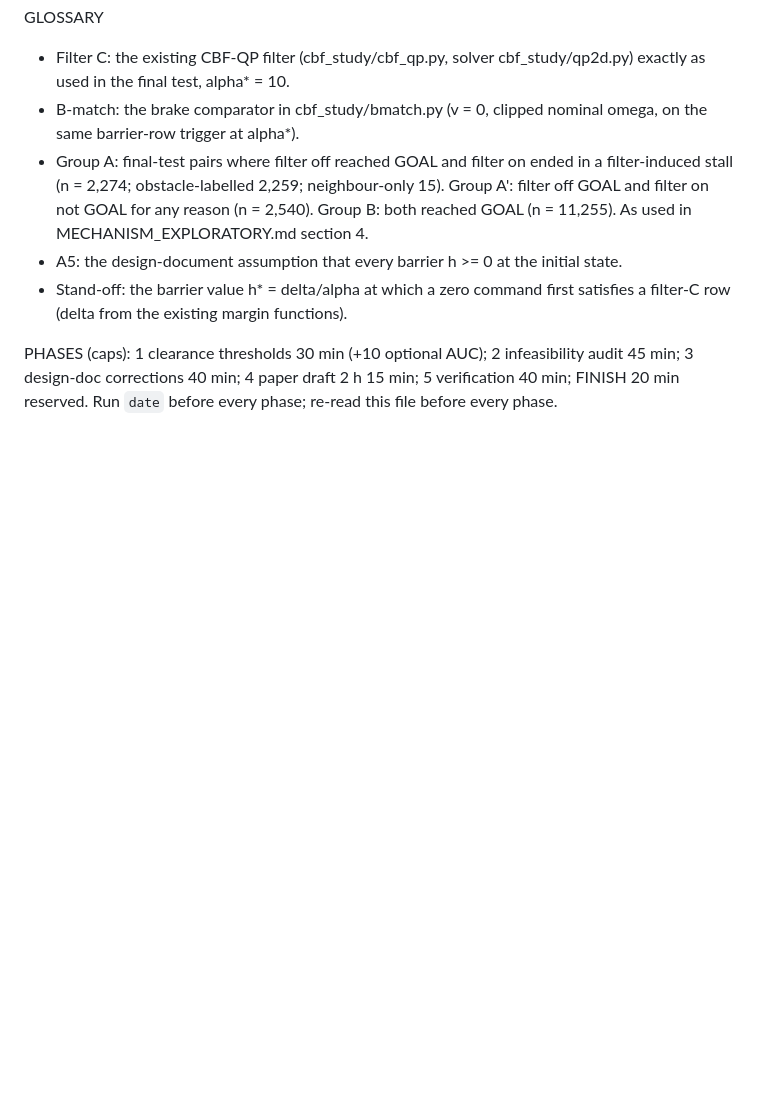
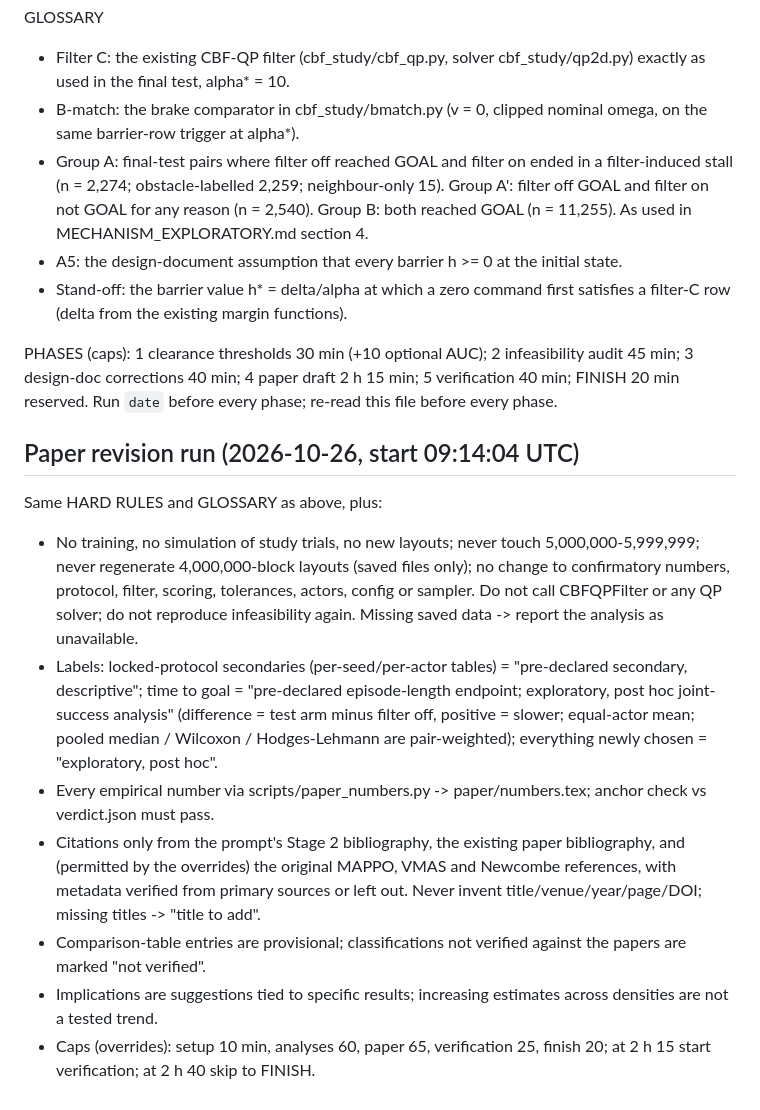
Before and after one commit to mahdisallam860/cbf-marl-filter-study, a Markdown page: OVERNIGHT_RULES.md, the part around the change. Drawn GitHub-style; blank space fills up the shorter version.

Commit message:
Paper revision run: append run rules
Co-Authored-By: Claude Opus 5.5 <noreply@anthropic.com>
Claude-Session: https://claude.ai/code/session_013M4kesaxJw5PjnEqZYH2Vd

```diff
--- a/OVERNIGHT_RULES.md
+++ b/OVERNIGHT_RULES.md
@@ -23,3 +23,23 @@ GLOSSARY
 
 PHASES (caps): 1 clearance thresholds 30 min (+10 optional AUC); 2 infeasibility audit 45 min; 3 design-doc corrections 40 min; 4 paper draft 2 h 15 min; 5 verification 40 min; FINISH 20 min reserved.
 Run `date` before every phase; re-read this file before every phase.
+
+## Paper revision run (2026-10-26, start 09:14:04 UTC)
+
+Same HARD RULES and GLOSSARY as above, plus:
+- No training, no simulation of study trials, no new layouts; never touch 5,000,000-5,999,999; never regenerate
+  4,000,000-block layouts (saved files only); no change to confirmatory numbers, protocol, filter, scoring,
+  tolerances, actors, config or sampler. Do not call CBFQPFilter or any QP solver; do not reproduce
+  infeasibility again. Missing saved data -> report the analysis as unavailable.
+- Labels: locked-protocol secondaries (per-seed/per-actor tables) = "pre-declared secondary, descriptive";
+  time to goal = "pre-declared episode-length endpoint; exploratory, post hoc joint-success analysis"
+  (difference = test arm minus filter off, positive = slower; equal-actor mean; pooled median / Wilcoxon /
+  Hodges-Lehmann are pair-weighted); everything newly chosen = "exploratory, post hoc".
+- Every empirical number via scripts/paper_numbers.py -> paper/numbers.tex; anchor check vs verdict.json must pass.
+- Citations only from the prompt's Stage 2 bibliography, the existing paper bibliography, and (permitted by the
+  overrides) the original MAPPO, VMAS and Newcombe references, with metadata verified from primary sources or
+  left out. Never invent title/venue/year/page/DOI; missing titles -> "title to add".
+- Comparison-table entries are provisional; classifications not verified against the papers are marked "not verified".
+- Implications are suggestions tied to specific results; increasing estimates across densities are not a tested trend.
+- Caps (overrides): setup 10 min, analyses 60, paper 65, verification 25, finish 20; at 2 h 15 start verification;
+  at 2 h 40 skip to FINISH.
```
